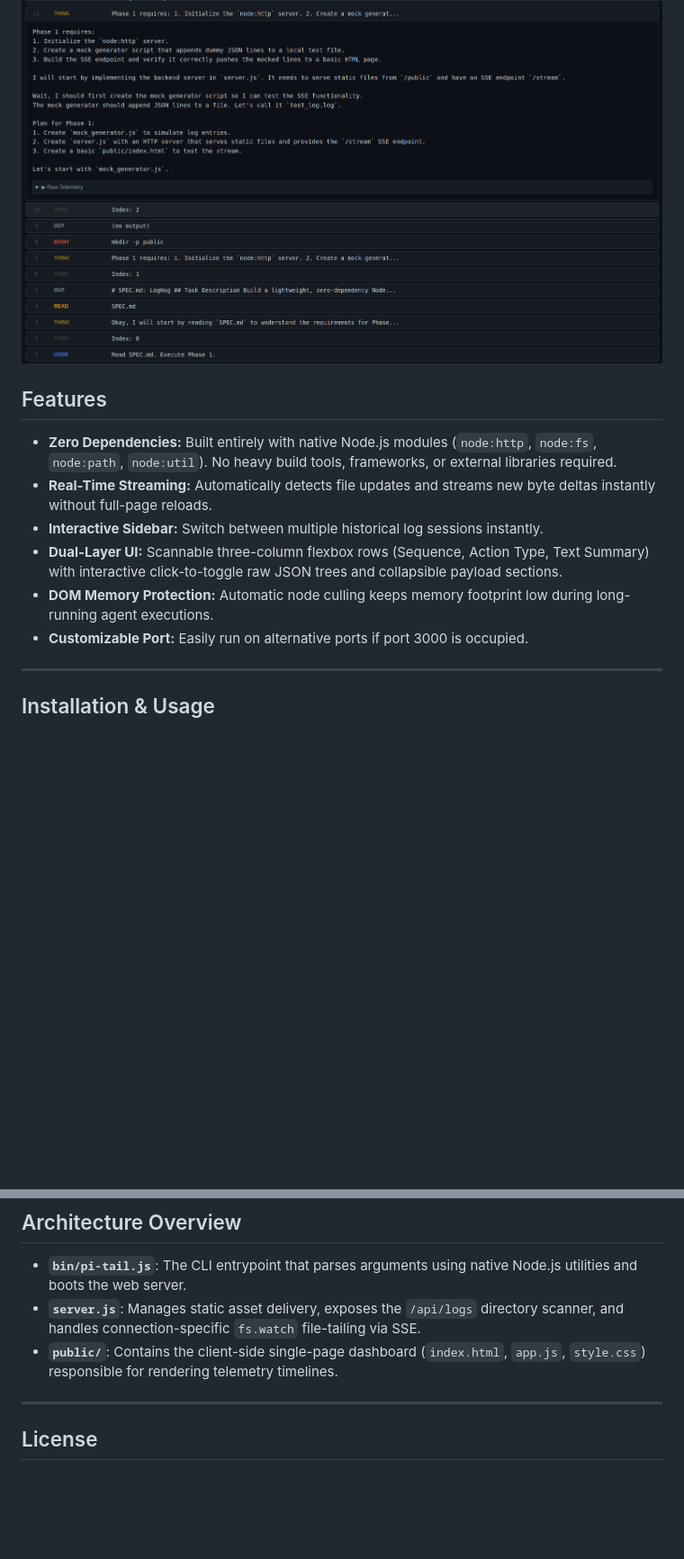
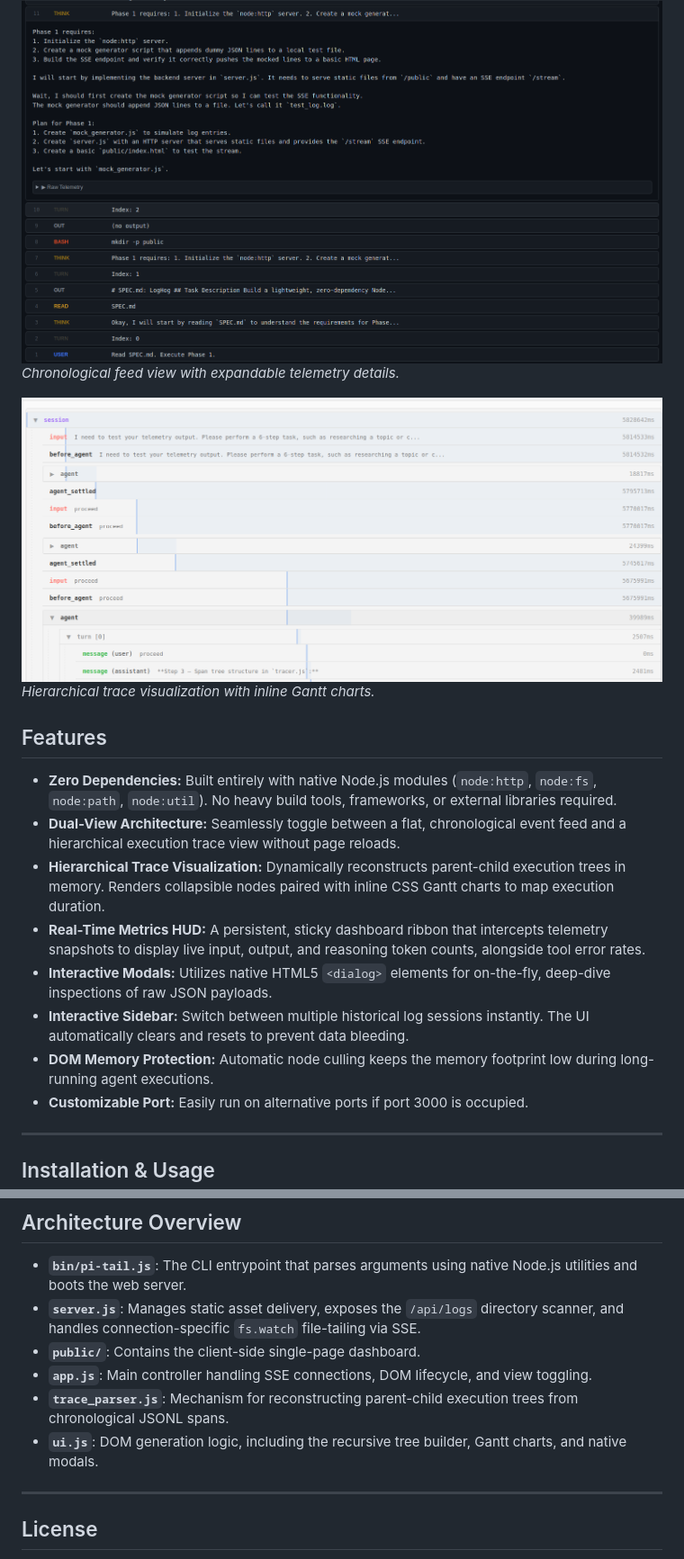
Before and after one commit to distalx/pi-tail, a Markdown page: README.md, 2 parts joined by grey strips. Shown: that part at 90% size. Drawn GitHub-style; pictures changed too: assets/screenshot-traces.png (added); blank space fills up the shorter version.

Commit message:
docs: update SPEC.md and README.md with trace visualization and metrics HUD
- Updated `SPEC.md` to reflect the current `.jsonl` logging format, dual-view architecture, and in-memory trace reconstruction.
- Documented the trace tree parser, inline Gantt duration charts, native `<dialog>` payload inspection modals, and sticky metrics HUD.
- Updated `README.md` with a comprehensive feature breakdown, revised architecture components, and screenshot placeholders for the traces view.

```diff
--- a/README.md
+++ b/README.md
@@ -14,14 +14,20 @@
 `pi-tail` requires telemetry logs generated by [`pi-logger`](https://www.npmjs.com/package/pi-logger). Make sure you have `pi-logger` installed and active in your project workspace so that telemetry data is actively written to `.pi/logs/`.
 
 ![pi-tail Dashboard Preview](https://raw.githubusercontent.com/distalx/pi-tail/main/assets/screenshot.png)
+_Chronological feed view with expandable telemetry details._
+
+![pi-tail Traces View Preview](https://raw.githubusercontent.com/distalx/pi-tail/main/assets/screenshot-traces.png)
+_Hierarchical trace visualization with inline Gantt charts._
 
 ## Features
 
 - **Zero Dependencies:** Built entirely with native Node.js modules (`node:http`, `node:fs`, `node:path`, `node:util`). No heavy build tools, frameworks, or external libraries required.
-- **Real-Time Streaming:** Automatically detects file updates and streams new byte deltas instantly without full-page reloads.
-- **Interactive Sidebar:** Switch between multiple historical log sessions instantly.
-- **Dual-Layer UI:** Scannable three-column flexbox rows (Sequence, Action Type, Text Summary) with interactive click-to-toggle raw JSON trees and collapsible payload sections.
-- **DOM Memory Protection:** Automatic node culling keeps memory footprint low during long-running agent executions.
+- **Dual-View Architecture:** Seamlessly toggle between a flat, chronological event feed and a hierarchical execution trace view without page reloads.
+- **Hierarchical Trace Visualization:** Dynamically reconstructs parent-child execution trees in memory. Renders collapsible nodes paired with inline CSS Gantt charts to map execution duration.
+- **Real-Time Metrics HUD:** A persistent, sticky dashboard ribbon that intercepts telemetry snapshots to display live input, output, and reasoning token counts, alongside tool error rates.
+- **Interactive Modals:** Utilizes native HTML5 `<dialog>` elements for on-the-fly, deep-dive inspections of raw JSON payloads.
+- **Interactive Sidebar:** Switch between multiple historical log sessions instantly. The UI automatically clears and resets to prevent data bleeding.
+- **DOM Memory Protection:** Automatic node culling keeps the memory footprint low during long-running agent executions.
 - **Customizable Port:** Easily run on alternative ports if port 3000 is occupied.
 
 ---
@@ -67,7 +73,10 @@ pi-tail
 
 - **`bin/pi-tail.js`**: The CLI entrypoint that parses arguments using native Node.js utilities and boots the web server.
 - **`server.js`**: Manages static asset delivery, exposes the `/api/logs` directory scanner, and handles connection-specific `fs.watch` file-tailing via SSE.
-- **`public/`**: Contains the client-side single-page dashboard (`index.html`, `app.js`, `style.css`) responsible for rendering telemetry timelines.
+- **`public/`**: Contains the client-side single-page dashboard.
+- **`app.js`**: Main controller handling SSE connections, DOM lifecycle, and view toggling.
+- **`trace_parser.js`**: Mechanism for reconstructing parent-child execution trees from chronological JSONL spans.
+- **`ui.js`**: DOM generation logic, including the recursive tree builder, Gantt charts, and native modals.
 
 ---
 
```
